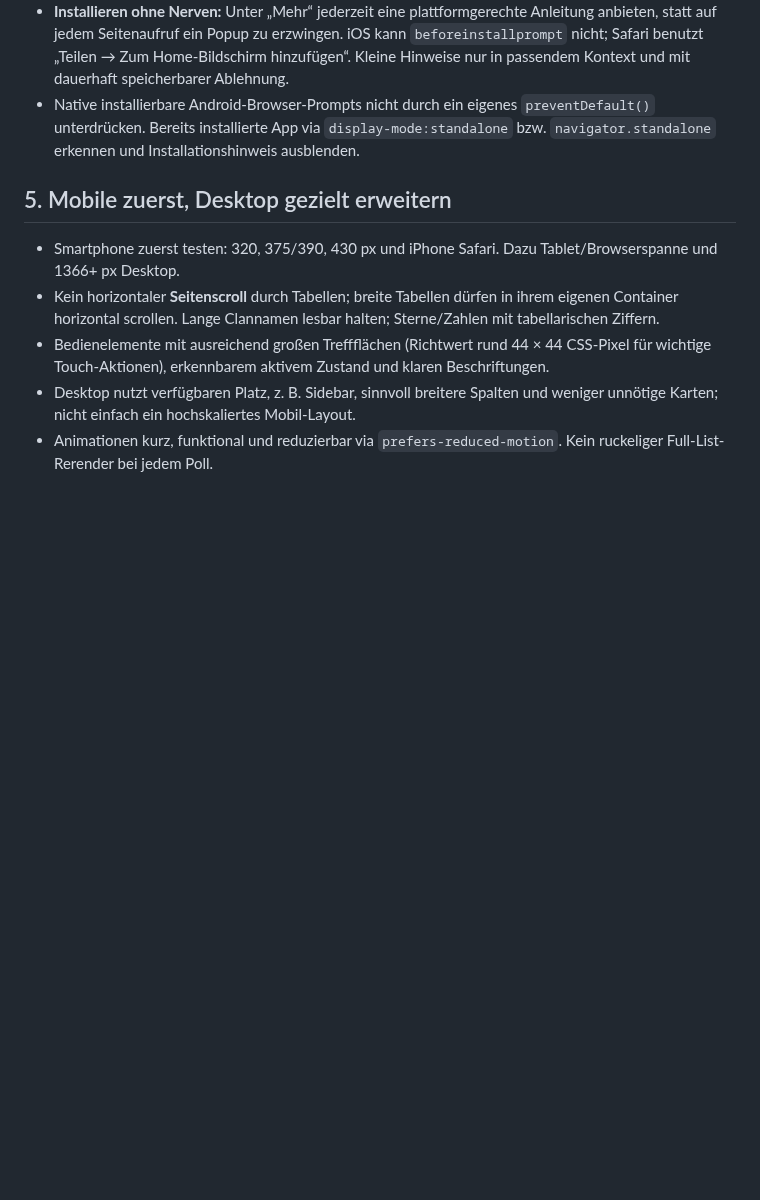
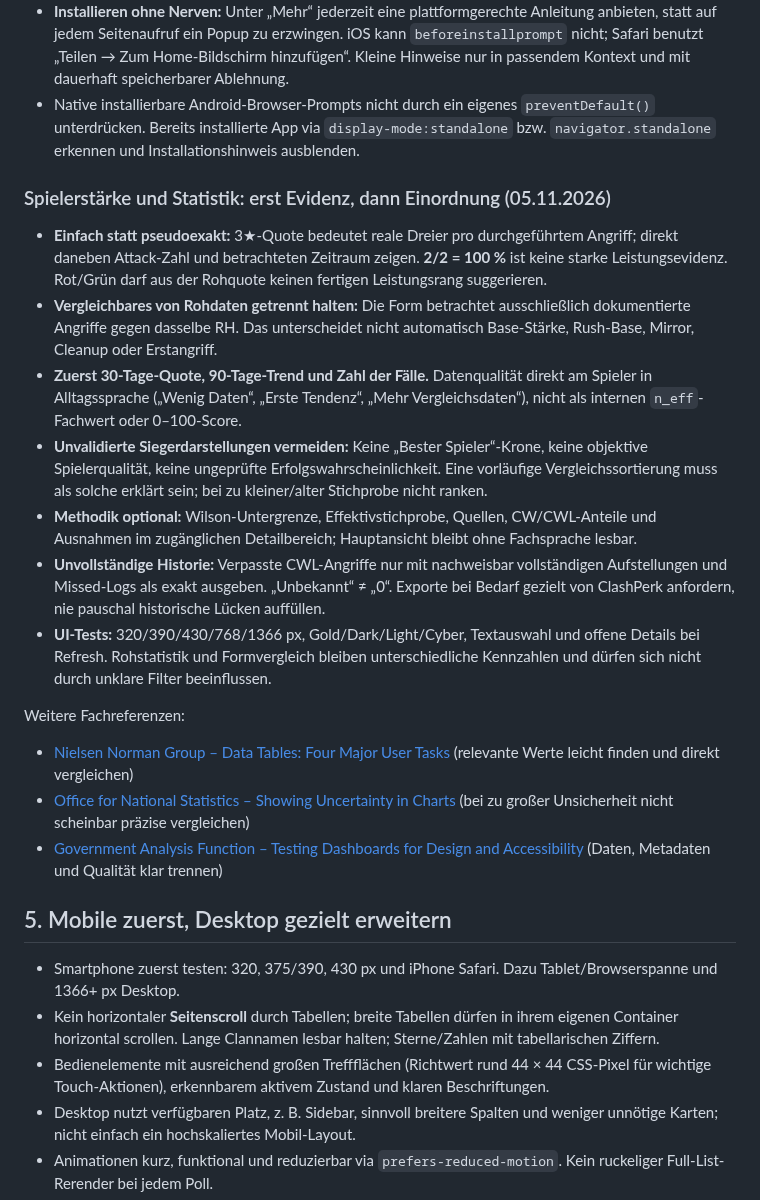
Before and after one commit to Smolmig/cwl_planer, a Markdown page: docs/UX_DESIGN_PRINCIPLES.md, the part around the change. Drawn GitHub-style; blank space fills up the shorter version.

Commit message:
Make evidence-first statistics and accessible uncertainty permanent UX rules

```diff
--- a/docs/UX_DESIGN_PRINCIPLES.md
+++ b/docs/UX_DESIGN_PRINCIPLES.md
@@ -86,6 +86,21 @@
 - **Installieren ohne Nerven:** Unter „Mehr“ jederzeit eine plattformgerechte Anleitung anbieten, statt auf jedem Seitenaufruf ein Popup zu erzwingen. iOS kann `beforeinstallprompt` nicht; Safari benutzt „Teilen → Zum Home-Bildschirm hinzufügen“. Kleine Hinweise nur in passendem Kontext und mit dauerhaft speicherbarer Ablehnung.
 - Native installierbare Android-Browser-Prompts nicht durch ein eigenes `preventDefault()` unterdrücken. Bereits installierte App via `display-mode:standalone` bzw. `navigator.standalone` erkennen und Installationshinweis ausblenden.
 
+### Spielerstärke und Statistik: erst Evidenz, dann Einordnung (05.11.2026)
+
+- **Einfach statt pseudoexakt:** 3★-Quote bedeutet reale Dreier pro durchgeführtem Angriff; direkt daneben Attack-Zahl und betrachteten Zeitraum zeigen. **2/2 = 100 %** ist keine starke Leistungsevidenz. Rot/Grün darf aus der Rohquote keinen fertigen Leistungsrang suggerieren.
+- **Vergleichbares von Rohdaten getrennt halten:** Die Form betrachtet ausschließlich dokumentierte Angriffe gegen dasselbe RH. Das unterscheidet nicht automatisch Base-Stärke, Rush-Base, Mirror, Cleanup oder Erstangriff.
+- **Zuerst 30-Tage-Quote, 90-Tage-Trend und Zahl der Fälle.** Datenqualität direkt am Spieler in Alltagssprache („Wenig Daten“, „Erste Tendenz“, „Mehr Vergleichsdaten“), nicht als internen `n_eff`-Fachwert oder 0–100-Score.
+- **Unvalidierte Siegerdarstellungen vermeiden:** Keine „Bester Spieler“-Krone, keine objektive Spielerqualität, keine ungeprüfte Erfolgswahrscheinlichkeit. Eine vorläufige Vergleichssortierung muss als solche erklärt sein; bei zu kleiner/alter Stichprobe nicht ranken.
+- **Methodik optional:** Wilson-Untergrenze, Effektivstichprobe, Quellen, CW/CWL-Anteile und Ausnahmen im zugänglichen Detailbereich; Hauptansicht bleibt ohne Fachsprache lesbar.
+- **Unvollständige Historie:** Verpasste CWL-Angriffe nur mit nachweisbar vollständigen Aufstellungen und Missed-Logs als exakt ausgeben. „Unbekannt“ ≠ „0“. Exporte bei Bedarf gezielt von ClashPerk anfordern, nie pauschal historische Lücken auffüllen.
+- **UI-Tests:** 320/390/430/768/1366 px, Gold/Dark/Light/Cyber, Textauswahl und offene Details bei Refresh. Rohstatistik und Formvergleich bleiben unterschiedliche Kennzahlen und dürfen sich nicht durch unklare Filter beeinflussen.
+
+Weitere Fachreferenzen:
+- [Nielsen Norman Group – Data Tables: Four Major User Tasks](https://www.nngroup.com/articles/data-tables/) (relevante Werte leicht finden und direkt vergleichen)
+- [Office for National Statistics – Showing Uncertainty in Charts](https://service-manual.ons.gov.uk/data-visualisation/guidance/showing-uncertainty-in-charts) (bei zu großer Unsicherheit nicht scheinbar präzise vergleichen)
+- [Government Analysis Function – Testing Dashboards for Design and Accessibility](https://analysisfunction.civilservice.gov.uk/policy-store/data-visualisation-testing-dashboards-for-design-and-accessibility/) (Daten, Metadaten und Qualität klar trennen)
+
 ## 5. Mobile zuerst, Desktop gezielt erweitern
 
 - Smartphone zuerst testen: 320, 375/390, 430 px und iPhone Safari. Dazu Tablet/Browserspanne und 1366+ px Desktop.
```
